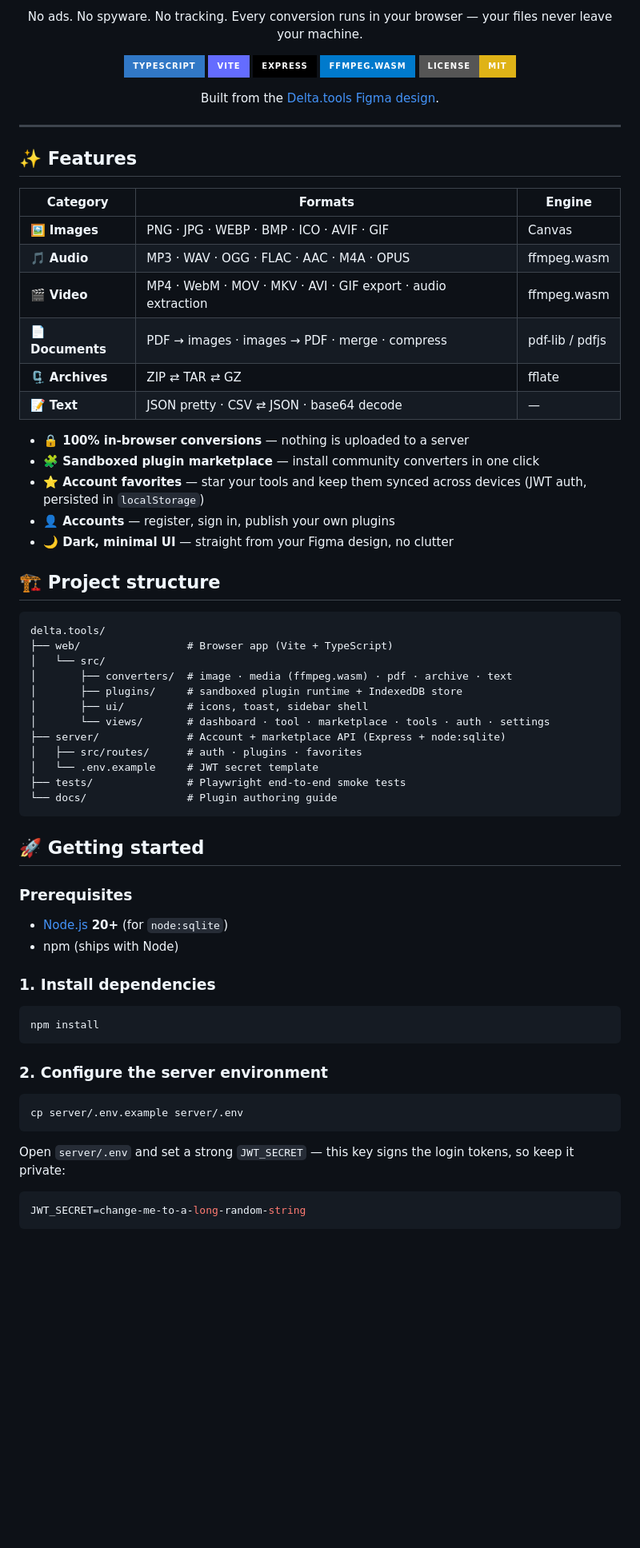
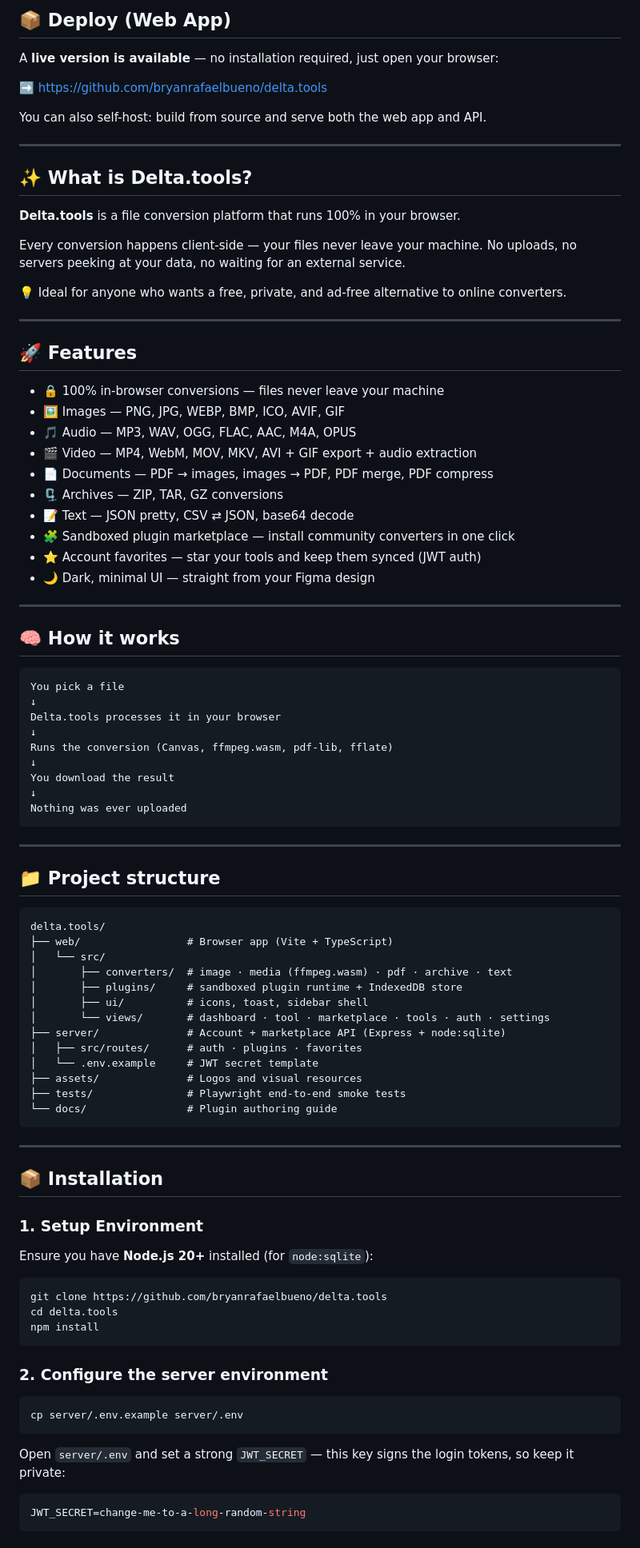
Before and after one commit to bryanrafaelbueno/delta.tools, a Markdown page: README.md, the part around one of its changes. Shown at 80% size. Rendered like a GitHub page; badges without logos; blank space fills up the shorter version.

````diff
--- a/README.md
+++ b/README.md
@@ -6,37 +19,56 @@
 
-No ads. No spyware. No tracking. Every conversion runs in your browser —
-your files never leave your machine.
+## 📦 Deploy (Web App)
 
-[![TypeScript](https://img.shields.io/badge/TypeScript-3178C6?style=for-the-badge&logo=typescript&logoColor=white)](https://www.typescriptlang.org/)
-[![Vite](https://img.shields.io/badge/Vite-646CFF?style=for-the-badge&logo=vite&logoColor=white)](https://vitejs.dev/)
-[![Express](https://img.shields.io/badge/Express-000000?style=for-the-badge&logo=express&logoColor=white)](https://expressjs.com/)
-[![ffmpeg.wasm](https://img.shields.io/badge/ffmpeg.wasm-007ACC?style=for-the-badge&logo=ffmpeg&logoColor=white)](https://ffmpegwasm.netlify.app/)
-[![License: MIT](https://img.shields.io/badge/License-MIT-yellow.svg?style=for-the-badge)](LICENSE)
+A **live version is available** — no installation required, just open your browser:
 
-Built from the [Delta.tools Figma design](https://www.figma.com/design/wzbNFIIgIMMtI93K3yMHZU/Delta.tools).
+➡️ https://github.com/bryanrafaelbueno/delta.tools
 
-</div>
+You can also self-host: build from source and serve both the web app and API.
 
 ---
 
-## ✨ Features
+## ✨ What is Delta.tools?
 
-| Category | Formats | Engine |
-| --- | --- | --- |
-| 🖼️ **Images** | PNG · JPG · WEBP · BMP · ICO · AVIF · GIF | Canvas |
-| 🎵 **Audio** | MP3 · WAV · OGG · FLAC · AAC · M4A · OPUS | ffmpeg.wasm |
-| 🎬 **Video** | MP4 · WebM · MOV · MKV · AVI · GIF export · audio extraction | ffmpeg.wasm |
-| 📄 **Documents** | PDF → images · images → PDF · merge · compress | pdf-lib / pdfjs |
-| 🗜️ **Archives** | ZIP ⇄ TAR ⇄ GZ | fflate |
-| 📝 **Text** | JSON pretty · CSV ⇄ JSON · base64 decode | — |
+**Delta.tools** is a file conversion platform that runs 100% in your browser.
 
-- **🔒 100% in-browser conversions** — nothing is uploaded to a server
-- **🧩 Sandboxed plugin marketplace** — install community converters in one click
-- **⭐ Account favorites** — star your tools and keep them synced across devices (JWT auth, persisted in `localStorage`)
-- **👤 Accounts** — register, sign in, publish your own plugins
-- **🌙 Dark, minimal UI** — straight from your Figma design, no clutter
+Every conversion happens client-side — your files never leave your machine. No uploads, no servers peeking at your data, no waiting for an external service.
 
-## 🏗️ Project structure
+💡 Ideal for anyone who wants a free, private, and ad-free alternative to online converters.
+
+---
+
+## 🚀 Features
+
+- 🔒 100% in-browser conversions — files never leave your machine
+- 🖼️ Images — PNG, JPG, WEBP, BMP, ICO, AVIF, GIF
+- 🎵 Audio — MP3, WAV, OGG, FLAC, AAC, M4A, OPUS
+- 🎬 Video — MP4, WebM, MOV, MKV, AVI + GIF export + audio extraction
+- 📄 Documents — PDF → images, images → PDF, PDF merge, PDF compress
+- 🗜️ Archives — ZIP, TAR, GZ conversions
+- 📝 Text — JSON pretty, CSV ⇄ JSON, base64 decode
+- 🧩 Sandboxed plugin marketplace — install community converters in one click
+- ⭐ Account favorites — star your tools and keep them synced (JWT auth)
+- 🌙 Dark, minimal UI — straight from your Figma design
+
+---
+
+## 🧠 How it works
+
+```
+You pick a file
+↓
+Delta.tools processes it in your browser
+↓
+Runs the conversion (Canvas, ffmpeg.wasm, pdf-lib, fflate)
+↓
+You download the result
+↓
+Nothing was ever uploaded
+```
+
+---
+
+## 📁 Project structure
 
 ```
 delta.tools/
@@ -49,20 +81,22 @@ delta.tools/
 ├── server/              # Account + marketplace API (Express + node:sqlite)
 │   ├── src/routes/      # auth · plugins · favorites
 │   └── .env.example     # JWT secret template
+├── assets/              # Logos and visual resources
 ├── tests/               # Playwright end-to-end smoke tests
 └── docs/                # Plugin authoring guide
 ```
 
-## 🚀 Getting started
+---
 
-### Prerequisites
+## 📦 Installation
 
-- [Node.js](https://nodejs.org/) **20+** (for `node:sqlite`)
-- npm (ships with Node)
+### 1. Setup Environment
 
-### 1. Install dependencies
+Ensure you have **Node.js 20+** installed (for `node:sqlite`):
 
 ```bash
+git clone https://github.com/bryanrafaelbueno/delta.tools
+cd delta.tools
 npm install
 ```
 
@@ -72,8 +106,7 @@ npm install
 cp server/.env.example server/.env
 ```
 
-Open `server/.env` and set a strong `JWT_SECRET` — this key signs the
-login tokens, so keep it private:
+Open `server/.env` and set a strong `JWT_SECRET` — this key signs the login tokens, so keep it private:
 
 ```env
 JWT_SECRET=change-me-to-a-long-random-string
````
Also changed, not shown: other parts of README.md (+140 -27 lines).
